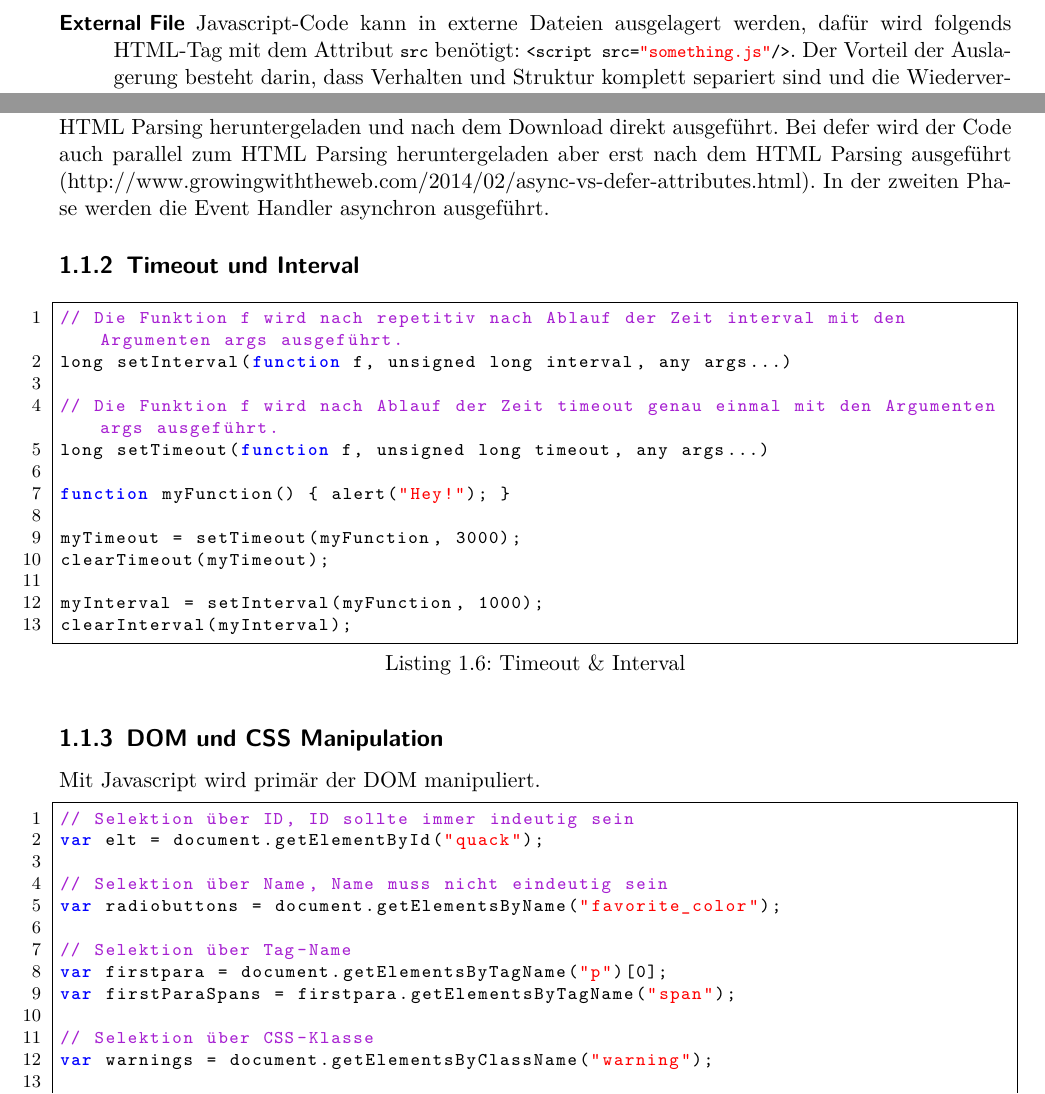
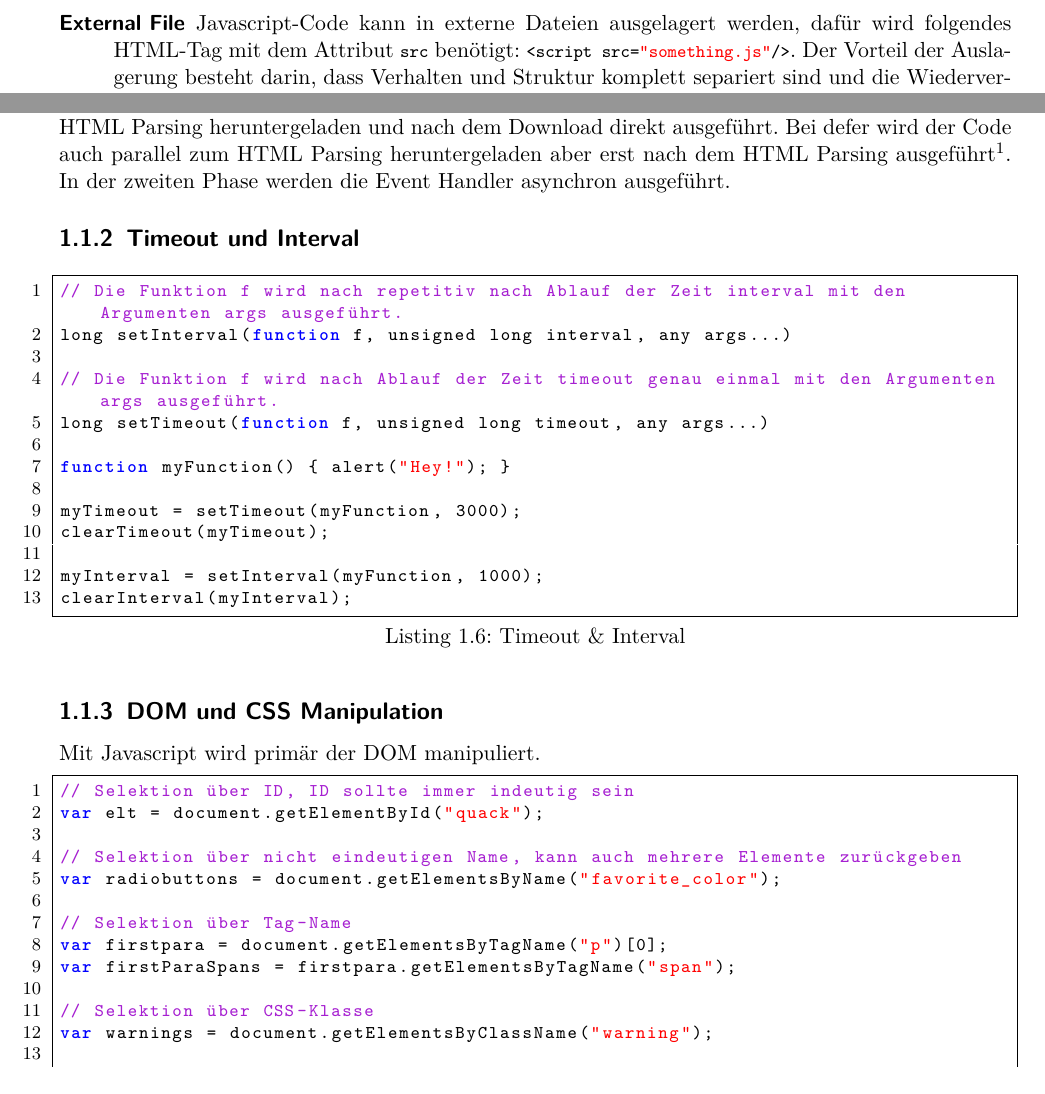
Before and after one commit to fabwu/zusammenfassung-webapp, a LaTeX document (Zusammenfassung_WEBAPP.tex, which reads javascript.tex): two parts of page 6 of 35, joined at a grey line, cut so that both start at the same text. Compiled offline with pdfLaTeX.

Commit message:
Close #4 Review Client-Side Javscript

```diff
--- a/javascript.tex
+++ b/javascript.tex
@@ -194,12 +194,12 @@ Ein Vorteil von Java ist die Objektorientierung und auch die literale Syntax um
 Javascript kann über vier Wege eingebunden werden:
 \begin{description}
 	\item[Inline] Innerhalb des HTML-Tag \lstinline|<script></script>| kann direkt Javascript-Code geschrieben werden.
-	\item[External File] Javascript-Code kann in externe Dateien ausgelagert werden, dafür wird folgends HTML-Tag mit dem Attribut \lstinline|src| benötigt: \lstinline|<script src="something.js"/>|. Der Vorteil der Auslagerung besteht darin, dass Verhalten und Struktur komplett separiert sind und die Wiederverwendung des Javascript-Codes erhöht wird. Ausserdem können die Dateien gecached werden.
+	\item[External File] Javascript-Code kann in externe Dateien ausgelagert werden, dafür wird folgendes HTML-Tag mit dem Attribut \lstinline|src| benötigt: \lstinline|<script src="something.js"/>|. Der Vorteil der Auslagerung besteht darin, dass Verhalten und Struktur komplett separiert sind und die Wiederverwendung des Javascript-Codes erhöht wird. Ausserdem können die Dateien gecached werden.
 	\item[HTML event handler] Beliebiges Javascript kann in spezifischen Attribute in HTML eingefügt werden: \lstinline|<input type="checkbox" name="options" value="giftwrap" onchange="order.options.giftwrap = this.checked;">|. Oft werden einfach Funktionen aufgerufen.
 	\item[URL mit javascript: protocol] Wie beispielsweise: \lstinline|<a href="javascript:void(0)">login</a>|.
 \end{description}
 
-Die Verarbeitung von Javascript läuft in zwei Phasen ab: In der ersten Phase wird Inline-Javascript ausgeführt und die externen Javascript Files geladen, welche synchron (default), asynchron (\lstinline|<script async>|) oder defered (\lstinline|<script defer>|) ausgeführt werden. Bei async wird der Javascript parallel zum HTML Parsing heruntergeladen und nach dem Download direkt ausgeführt. Bei defer wird der Code auch parallel zum HTML Parsing heruntergeladen aber erst nach dem HTML Parsing ausgeführt (http://www.growingwiththeweb.com/2014/02/async-vs-defer-attributes.html). In der zweiten Phase werden die Event Handler asynchron ausgeführt.
+Die Verarbeitung von Javascript läuft in zwei Phasen ab: In der ersten Phase wird Inline-Javascript ausgeführt und die externen Javascript Files geladen, welche synchron (default), asynchron (\lstinline|<script async>|) oder defered (\lstinline|<script defer>|) ausgeführt werden. Bei async wird der Javascript parallel zum HTML Parsing heruntergeladen und nach dem Download direkt ausgeführt. Bei defer wird der Code auch parallel zum HTML Parsing heruntergeladen aber erst nach dem HTML Parsing ausgeführt\footnote{\url{http://www.growingwiththeweb.com/2014/02/async-vs-defer-attributes.html}}. In der zweiten Phase werden die Event Handler asynchron ausgeführt.
 
 \subsection{Timeout und Interval}
 \begin{lstlisting}[label=lst:timeout-interval,caption=Timeout \& Interval]
@@ -225,7 +225,7 @@ Mit Javascript wird primär der DOM manipuliert.
 // Selektion über ID, ID sollte immer indeutig sein
 var elt = document.getElementById("quack");
 
-// Selektion über Name, Name muss nicht eindeutig sein
+// Selektion über nicht eindeutigen Name, kann auch mehrere Elemente zurückgeben
 var radiobuttons = document.getElementsByName("favorite_color");
 
 // Selektion über Tag-Name
```
Also changed, not shown: javascript.tex (4 more changed lines).
